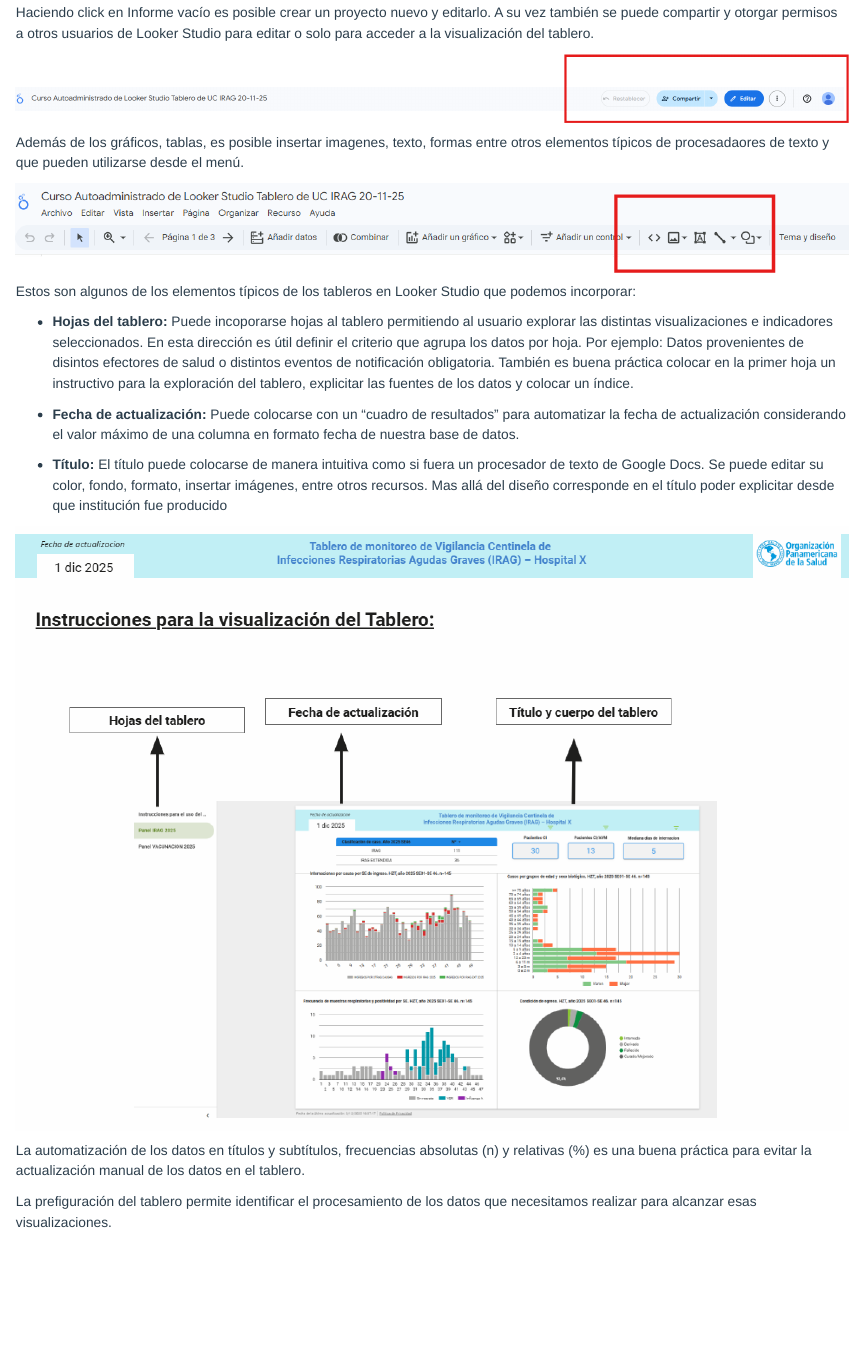
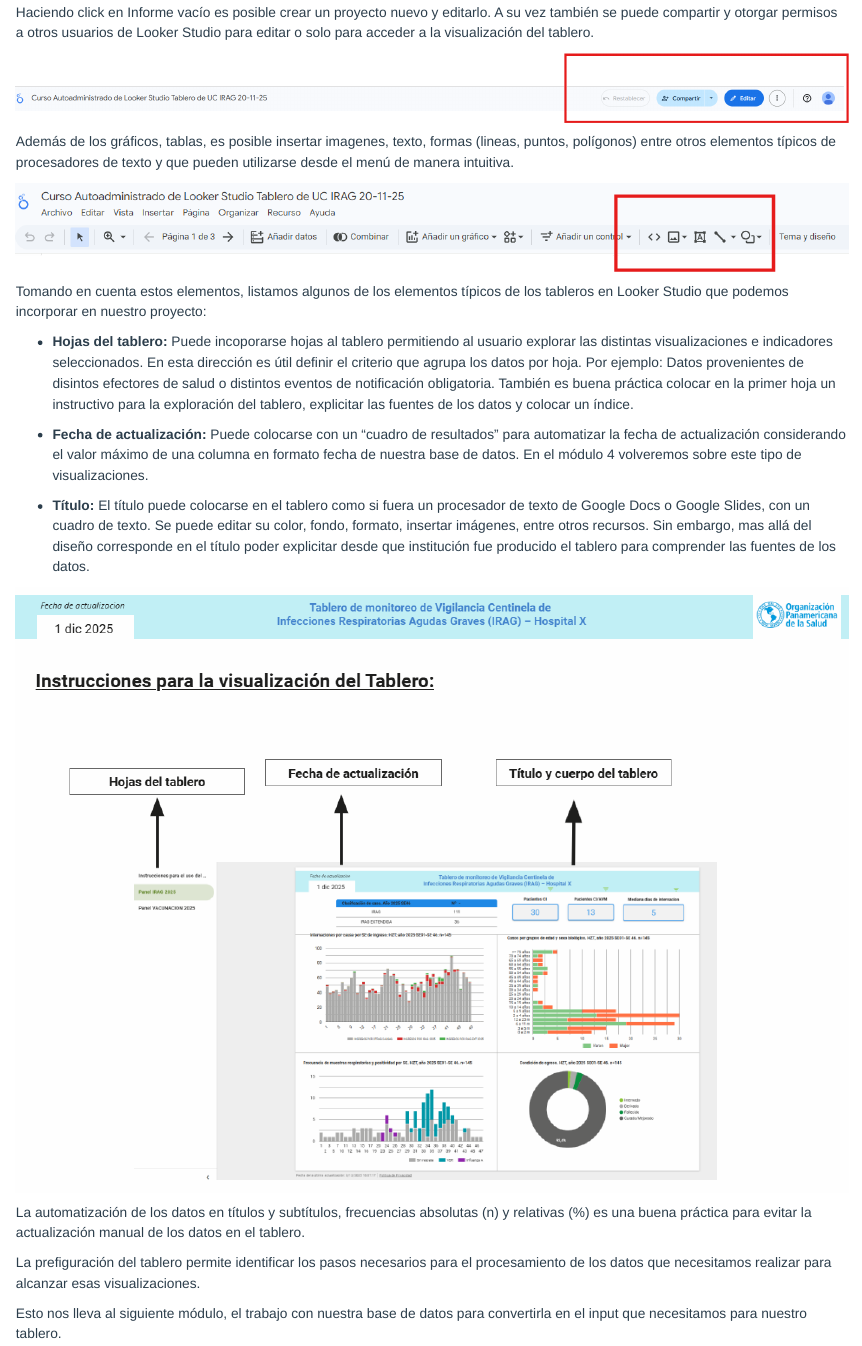
Before and after one commit to Andres2324/Tableros_Looker, a Quarto document (modulo2.qmd): the page in a window 1100 px wide, from 530 px down before the commit and from 550 px down after it, so that both start at the same text. Rendered offline with R 4.5, knitr and Pandoc in place of Quarto, with nearby package versions.

Commit message:
actualizacion Modulo 2

```diff
--- a/modulo2.qmd
+++ b/modulo2.qmd
@@ -23,20 +23,22 @@ Haciendo click en Informe vacío es posible crear un proyecto nuevo y editarlo.
 
 ![](imagenes/looker editar.png)
 
-Además de los gráficos, tablas, es posible insertar imagenes, texto, formas entre otros elementos típicos de procesadaores de texto y que pueden utilizarse desde el menú.
+Además de los gráficos, tablas, es posible insertar imagenes, texto, formas (lineas, puntos, polígonos) entre otros elementos típicos de procesadores de texto y que pueden utilizarse desde el menú de manera intuitiva.
 
 ![](imagenes/menu texto.png)
 
-Estos son algunos de los elementos típicos de los tableros en Looker Studio que podemos incorporar:
+Tomando en cuenta estos elementos, listamos algunos de los elementos típicos de los tableros en Looker Studio que podemos incorporar en nuestro proyecto:
 
 -   **Hojas del tablero:** Puede incoporarse hojas al tablero permitiendo al usuario explorar las distintas visualizaciones e indicadores seleccionados. En esta dirección es útil definir el criterio que agrupa los datos por hoja. Por ejemplo: Datos provenientes de disintos efectores de salud o distintos eventos de notificación obligatoria. También es buena práctica colocar en la primer hoja un instructivo para la exploración del tablero, explicitar las fuentes de los datos y colocar un índice.
 
--   **Fecha de actualización:** Puede colocarse con un "cuadro de resultados" para automatizar la fecha de actualización considerando el valor máximo de una columna en formato fecha de nuestra base de datos.
+-   **Fecha de actualización:** Puede colocarse con un "cuadro de resultados" para automatizar la fecha de actualización considerando el valor máximo de una columna en formato fecha de nuestra base de datos. En el módulo 4 volveremos sobre este tipo de visualizaciones.
 
--   **Título:** El título puede colocarse de manera intuitiva como si fuera un procesador de texto de Google Docs. Se puede editar su color, fondo, formato, insertar imágenes, entre otros recursos. Mas allá del diseño corresponde en el título poder explicitar desde que institución fue producido
+-   **Título:** El título puede colocarse en el tablero como si fuera un procesador de texto de Google Docs o Google Slides, con un cuadro de texto. Se puede editar su color, fondo, formato, insertar imágenes, entre otros recursos. Sin embargo, mas allá del diseño corresponde en el título poder explicitar desde que institución fue producido el tablero para comprender las fuentes de los datos.
 
 ![](imagenes/1 Tablero para index.png)
 
 La automatización de los datos en títulos y subtítulos, frecuencias absolutas (n) y relativas (%) es una buena práctica para evitar la actualización manual de los datos en el tablero.
 
-La prefiguración del tablero permite identificar el procesamiento de los datos que necesitamos realizar para alcanzar esas visualizaciones.
+La prefiguración del tablero permite identificar los pasos necesarios para el procesamiento de los datos que necesitamos realizar para alcanzar esas visualizaciones.
+
+Esto nos lleva al siguiente módulo, el trabajo con nuestra base de datos para convertirla en el input que necesitamos para nuestro tablero.
```
Also changed, not shown: modulo2.qmd (2 more changed lines), 2 other files.
